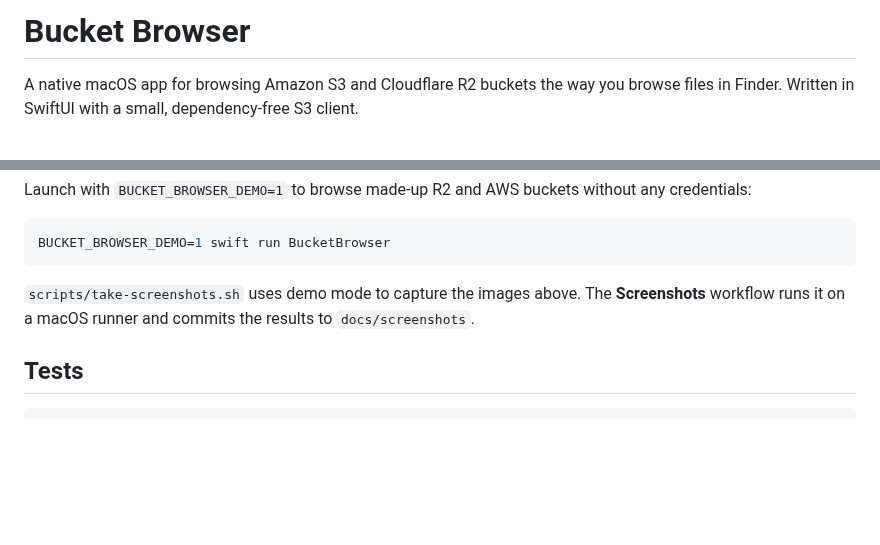
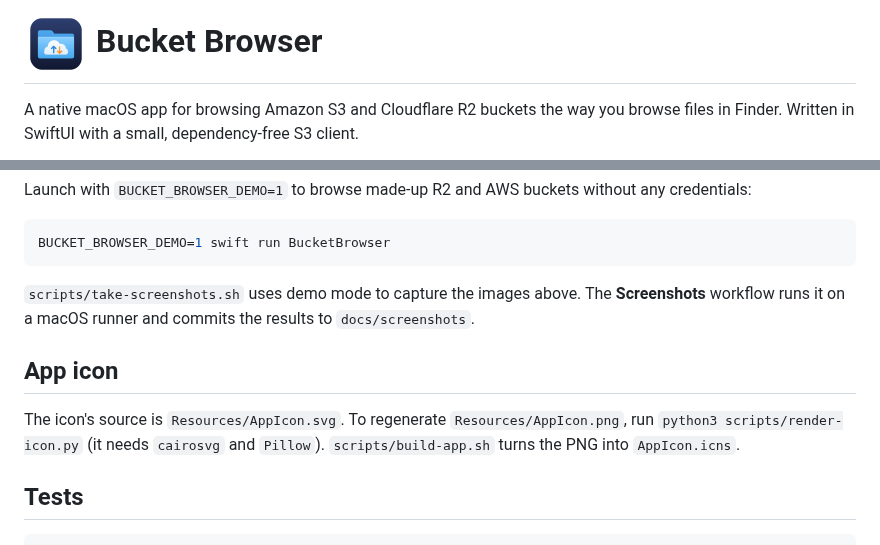
Before and after one commit to chiranjeebhub/Bucket_Browser, a Markdown page: README.md, 2 parts joined by grey strips. Rendered like a GitHub page; pictures changed too: Resources/AppIcon.png (added); blank space fills up the shorter version.

````diff
--- a/README.md
+++ b/README.md
@@ -1,4 +1,4 @@
-# Bucket Browser
+# <img src="Resources/AppIcon.png" width="64" align="center" alt=""> Bucket Browser
 
 A native macOS app for browsing Amazon S3 and Cloudflare R2 buckets the way you browse files in Finder. Written in SwiftUI with a small, dependency-free S3 client.
 
@@ -70,6 +70,10 @@ BUCKET_BROWSER_DEMO=1 swift run BucketBrowser
 
 `scripts/take-screenshots.sh` uses demo mode to capture the images above. The **Screenshots** workflow runs it on a macOS runner and commits the results to `docs/screenshots`.
 
+## App icon
+
+The icon's source is `Resources/AppIcon.svg`. To regenerate `Resources/AppIcon.png`, run `python3 scripts/render-icon.py` (it needs `cairosvg` and `Pillow`). `scripts/build-app.sh` turns the PNG into `AppIcon.icns`.
+
 ## Tests
 
 ```sh
````
Also changed, not shown: 3 other files.
